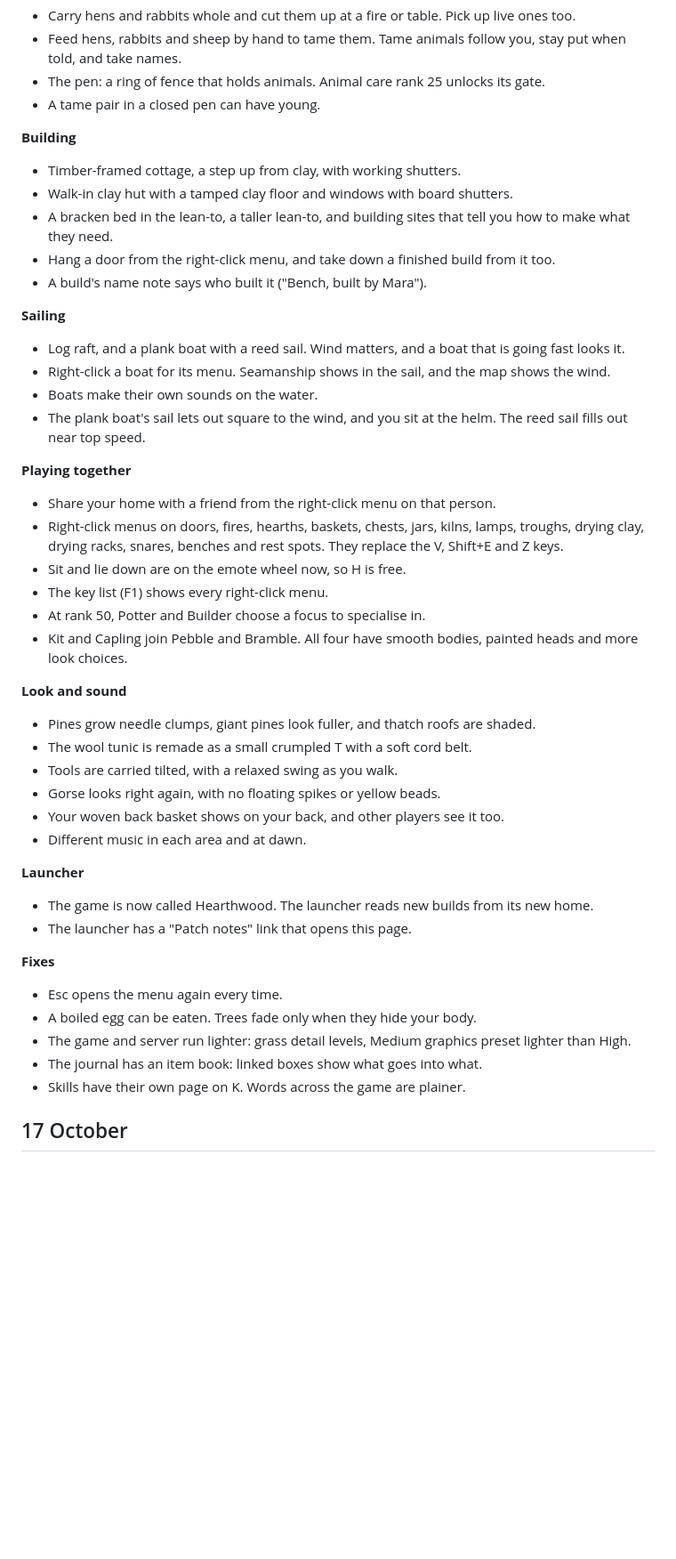
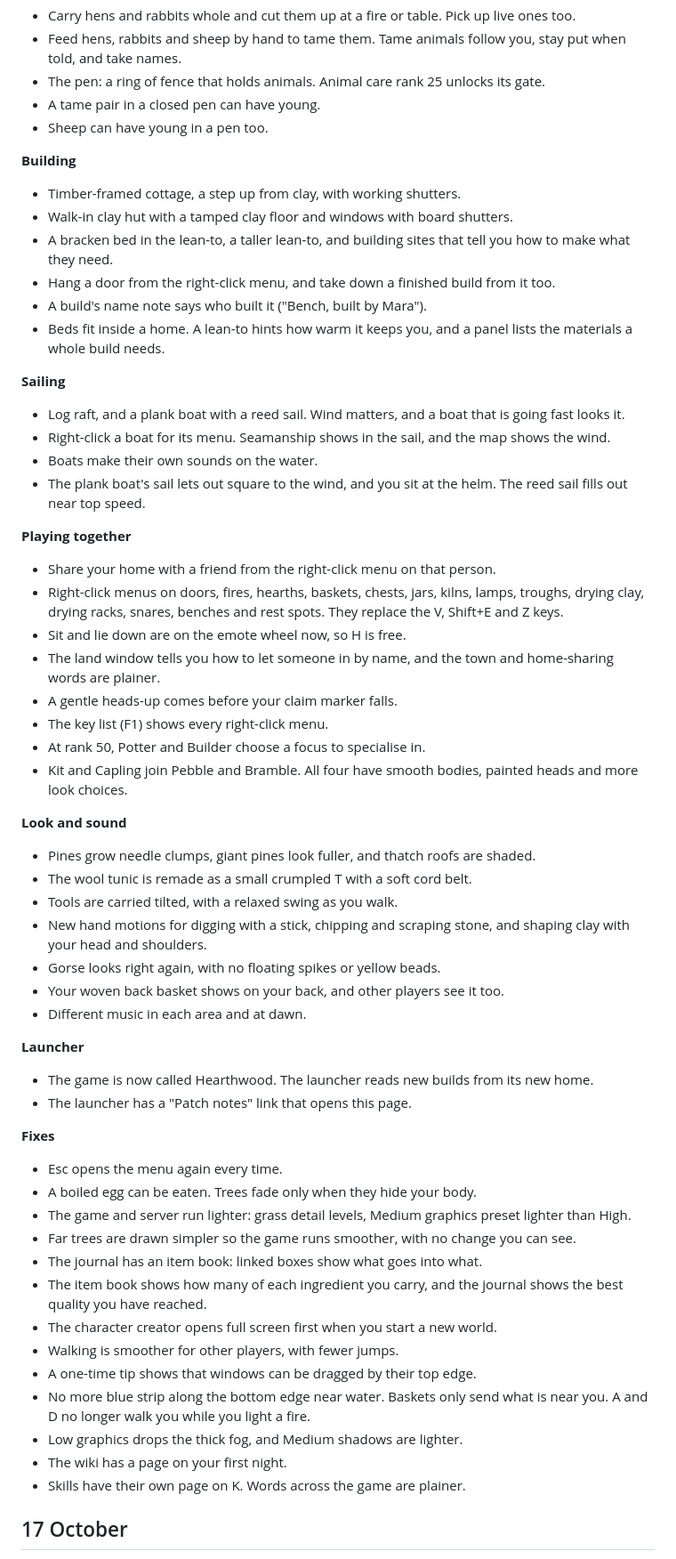
Before and after one commit to Indenex-Studio/Hearthwood-Releases, a Markdown page: PATCHNOTES.md, the part around one of its changes. Shown at 89% size. GitHub-like rendering; blank space fills up the shorter version.

Commit message:
Patch notes for build 3856

```diff
--- a/PATCHNOTES.md
+++ b/PATCHNOTES.md
@@ -31,6 +35,7 @@ What changed, newest first, one section per day. Plain words, no build numbers.
 - Feed hens, rabbits and sheep by hand to tame them. Tame animals follow you, stay put when told, and take names.
 - The pen: a ring of fence that holds animals. Animal care rank 25 unlocks its gate.
 - A tame pair in a closed pen can have young.
+- Sheep can have young in a pen too.
 
 **Building**
 - Timber-framed cottage, a step up from clay, with working shutters.
@@ -38,6 +43,7 @@ What changed, newest first, one section per day. Plain words, no build numbers.
 - A bracken bed in the lean-to, a taller lean-to, and building sites that tell you how to make what they need.
 - Hang a door from the right-click menu, and take down a finished build from it too.
 - A build's name note says who built it ("Bench, built by Mara").
+- Beds fit inside a home. A lean-to hints how warm it keeps you, and a panel lists the materials a whole build needs.
 
 **Sailing**
 - Log raft, and a plank boat with a reed sail. Wind matters, and a boat that is going fast looks it.
@@ -49,6 +55,8 @@ What changed, newest first, one section per day. Plain words, no build numbers.
 - Share your home with a friend from the right-click menu on that person.
 - Right-click menus on doors, fires, hearths, baskets, chests, jars, kilns, lamps, troughs, drying clay, drying racks, snares, benches and rest spots. They replace the V, Shift+E and Z keys.
 - Sit and lie down are on the emote wheel now, so H is free.
+- The land window tells you how to let someone in by name, and the town and home-sharing words are plainer.
+- A gentle heads-up comes before your claim marker falls.
 - The key list (F1) shows every right-click menu.
 - At rank 50, Potter and Builder choose a focus to specialise in.
 - Kit and Capling join Pebble and Bramble. All four have smooth bodies, painted heads and more look choices.
@@ -57,6 +65,7 @@ What changed, newest first, one section per day. Plain words, no build numbers.
 - Pines grow needle clumps, giant pines look fuller, and thatch roofs are shaded.
 - The wool tunic is remade as a small crumpled T with a soft cord belt.
 - Tools are carried tilted, with a relaxed swing as you walk.
+- New hand motions for digging with a stick, chipping and scraping stone, and shaping clay with your head and shoulders.
 - Gorse looks right again, with no floating spikes or yellow beads.
 - Your woven back basket shows on your back, and other players see it too.
 - Different music in each area and at dawn.
@@ -69,7 +78,15 @@ What changed, newest first, one section per day. Plain words, no build numbers.
 - Esc opens the menu again every time.
 - A boiled egg can be eaten. Trees fade only when they hide your body.
 - The game and server run lighter: grass detail levels, Medium graphics preset lighter than High.
+- Far trees are drawn simpler so the game runs smoother, with no change you can see.
 - The journal has an item book: linked boxes show what goes into what.
+- The item book shows how many of each ingredient you carry, and the journal shows the best quality you have reached.
+- The character creator opens full screen first when you start a new world.
+- Walking is smoother for other players, with fewer jumps.
+- A one-time tip shows that windows can be dragged by their top edge.
+- No more blue strip along the bottom edge near water. Baskets only send what is near you. A and D no longer walk you while you light a fire.
+- Low graphics drops the thick fog, and Medium shadows are lighter.
+- The wiki has a page on your first night.
 - Skills have their own page on K. Words across the game are plainer.
 
 ## 17 October
```
Also changed, not shown: other parts of PATCHNOTES.md (+4 -0 lines).
